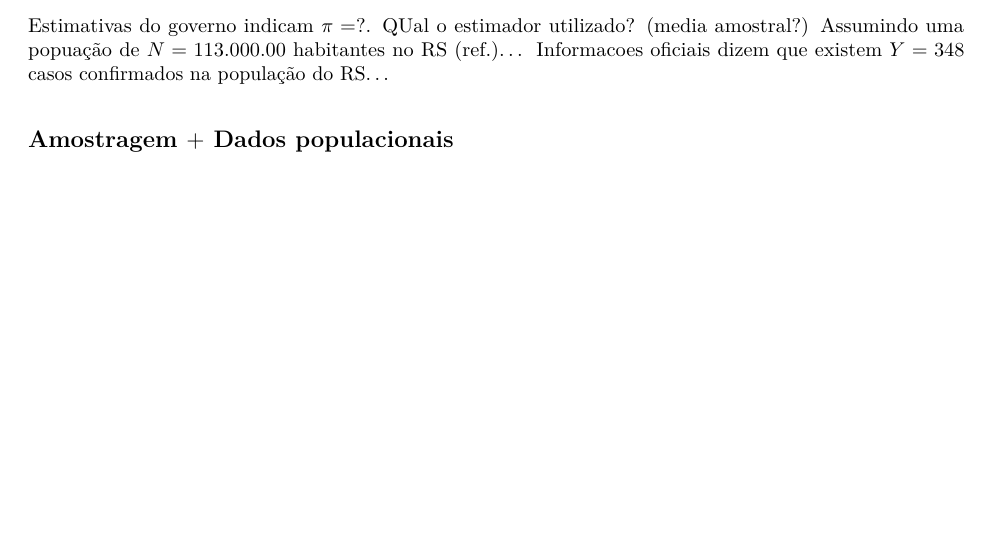
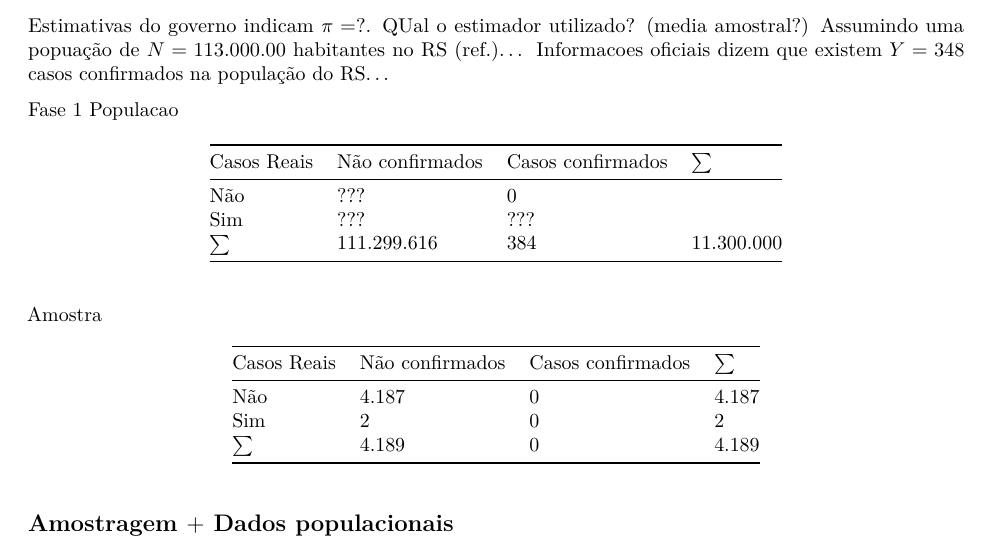
Before and after one commit to markus-stein/MCML-notes, an R Markdown document (prevalencia_covid19_RS2.Rmd): part of page 2 of 3, cut so that both start at the same text, the shorter picture padded with empty space. The pictures show the output file prevalencia_covid19_RS2.pdf that the author committed with the source.

Commit message:
Prevalencia Covid19

```diff
--- a/prevalencia_covid19_RS2.Rmd
+++ b/prevalencia_covid19_RS2.Rmd
@@ -100,6 +100,22 @@
 Assumindo uma popuação de $N=113.000.00$ habitantes no RS (ref.)...
 Informacoes oficiais dizem que existem $Y=348$ casos confirmados na população do RS...
 
+Fase 1
+Populacao
+
+Casos Reais | Não confirmados | Casos confirmados | $\sum$
+------------|---------|---------|-----------------
+Não         |   ???   |   0    |
+Sim         |   ???   |   ???  |
+$\sum$      | 111.299.616 | 384 | 11.300.000
+
+Amostra
+
+Casos Reais | Não confirmados | Casos confirmados | $\sum$
+------------|---------|---------|-----------------
+Não         | 4.187 |  0  | 4.187
+Sim         |   2   |  0    | 2
+$\sum$      | 4.189 |  0  | 4.189
 
 ## Amostragem $+$ Dados populacionais
 Ao invés de utilizar apenas o número de casos na amostra podemos tornar mais eficiente...
```
Also changed, not shown: prevalencia_covid19_RS2.pdf, 1 other file.
